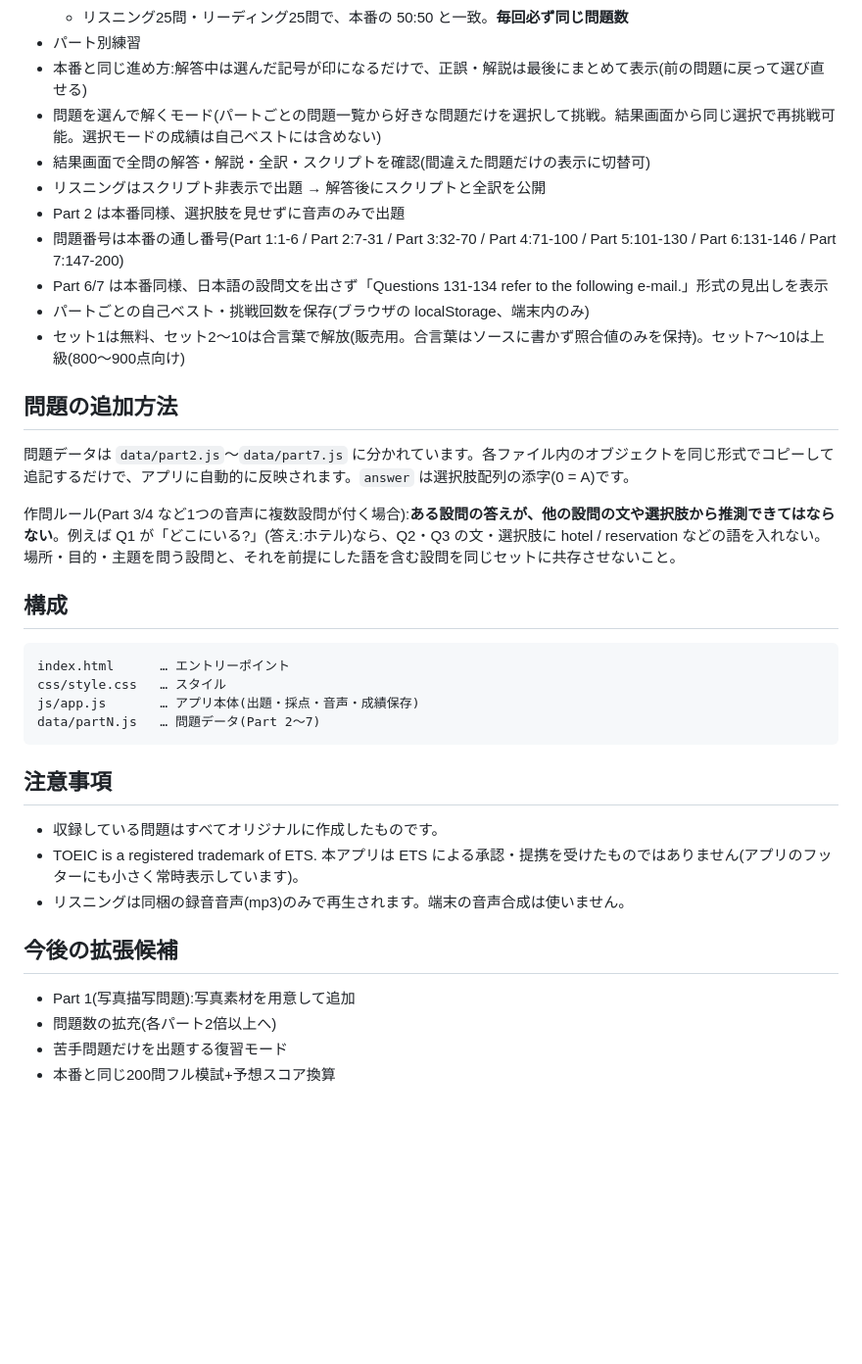
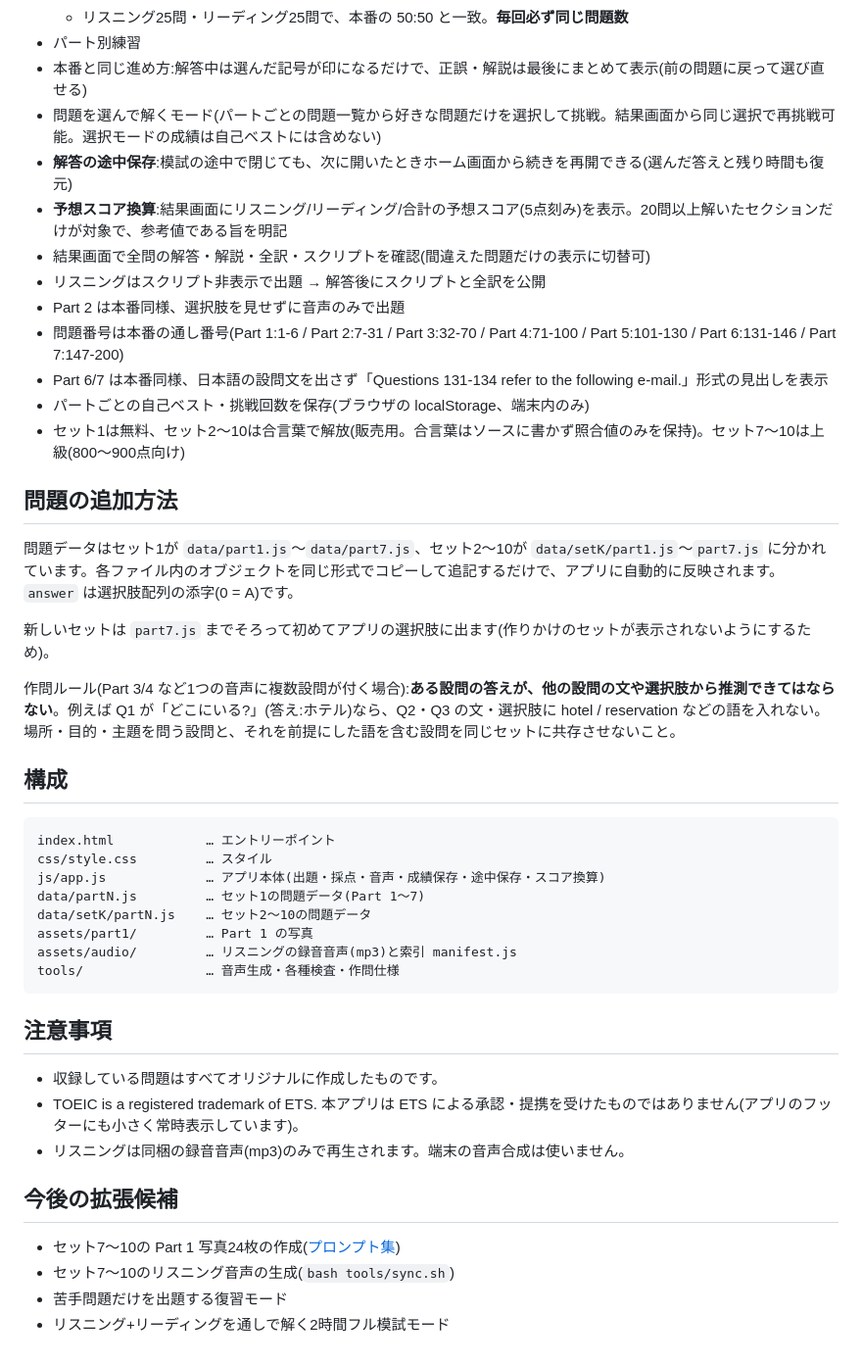
Before and after one commit to KazuhiroHashi/toeic_test, a Markdown page: README.md, the part around one of its changes. Shown at 98% size. Drawn GitHub-style; blank space fills up the shorter version.

Commit message:
README を全10セット2000問の構成に更新(上級セットの方針・検査ツール・途中保存/スコア換算を追記)
Co-Authored-By: Claude Opus 5 <noreply@anthropic.com>
Claude-Session: https://claude.ai/code/session_01DG7k6QbfiR2b4j8FgQ4y5j

````diff
--- a/README.md
+++ b/README.md
@@ -104,6 +116,8 @@ node tools/check_audio.js
 - パート別練習
 - 本番と同じ進め方:解答中は選んだ記号が印になるだけで、正誤・解説は最後にまとめて表示(前の問題に戻って選び直せる)
 - 問題を選んで解くモード(パートごとの問題一覧から好きな問題だけを選択して挑戦。結果画面から同じ選択で再挑戦可能。選択モードの成績は自己ベストには含めない)
+- **解答の途中保存**:模試の途中で閉じても、次に開いたときホーム画面から続きを再開できる(選んだ答えと残り時間も復元)
+- **予想スコア換算**:結果画面にリスニング/リーディング/合計の予想スコア(5点刻み)を表示。20問以上解いたセクションだけが対象で、参考値である旨を明記
 - 結果画面で全問の解答・解説・全訳・スクリプトを確認(間違えた問題だけの表示に切替可)
 - リスニングはスクリプト非表示で出題 → 解答後にスクリプトと全訳を公開
 - Part 2 は本番同様、選択肢を見せずに音声のみで出題
@@ -114,17 +128,23 @@ node tools/check_audio.js
 
 ## 問題の追加方法
 
-問題データは `data/part2.js`〜`data/part7.js` に分かれています。各ファイル内のオブジェクトを同じ形式でコピーして追記するだけで、アプリに自動的に反映されます。`answer` は選択肢配列の添字(0 = A)です。
+問題データはセット1が `data/part1.js`〜`data/part7.js`、セット2〜10が `data/setK/part1.js`〜`part7.js` に分かれています。各ファイル内のオブジェクトを同じ形式でコピーして追記するだけで、アプリに自動的に反映されます。`answer` は選択肢配列の添字(0 = A)です。
+
+新しいセットは `part7.js` までそろって初めてアプリの選択肢に出ます(作りかけのセットが表示されないようにするため)。
 
 作問ルール(Part 3/4 など1つの音声に複数設問が付く場合):**ある設問の答えが、他の設問の文や選択肢から推測できてはならない**。例えば Q1 が「どこにいる?」(答え:ホテル)なら、Q2・Q3 の文・選択肢に hotel / reservation などの語を入れない。場所・目的・主題を問う設問と、それを前提にした語を含む設問を同じセットに共存させないこと。
 
 ## 構成
 
 ```
-index.html      … エントリーポイント
-css/style.css   … スタイル
-js/app.js       … アプリ本体(出題・採点・音声・成績保存)
-data/partN.js   … 問題データ(Part 2〜7)
+index.html            … エントリーポイント
+css/style.css         … スタイル
+js/app.js             … アプリ本体(出題・採点・音声・成績保存・途中保存・スコア換算)
+data/partN.js         … セット1の問題データ(Part 1〜7)
+data/setK/partN.js    … セット2〜10の問題データ
+assets/part1/         … Part 1 の写真
+assets/audio/         … リスニングの録音音声(mp3)と索引 manifest.js
+tools/                … 音声生成・各種検査・作問仕様
 ```
 
 ## 注意事項
@@ -135,7 +155,7 @@ data/partN.js   … 問題データ(Part 2〜7)
 
 ## 今後の拡張候補
 
-- Part 1(写真描写問題):写真素材を用意して追加
-- 問題数の拡充(各パート2倍以上へ)
+- セット7〜10の Part 1 写真24枚の作成([プロンプト集](tools/PART1_PHOTO_PROMPTS_S7-10.md))
+- セット7〜10のリスニング音声の生成(`bash tools/sync.sh`)
 - 苦手問題だけを出題する復習モード
-- 本番と同じ200問フル模試+予想スコア換算
+- リスニング+リーディングを通しで解く2時間フル模試モード
````
Also changed, not shown: other parts of README.md (+32 -20 lines).
